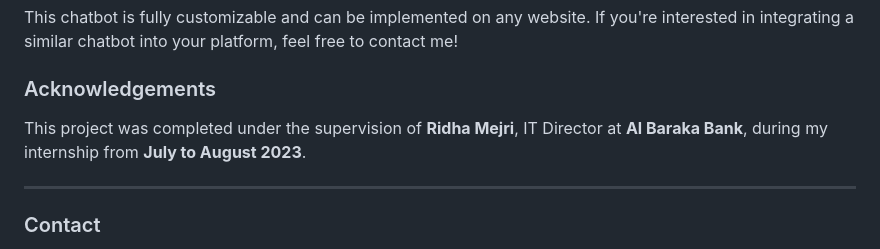
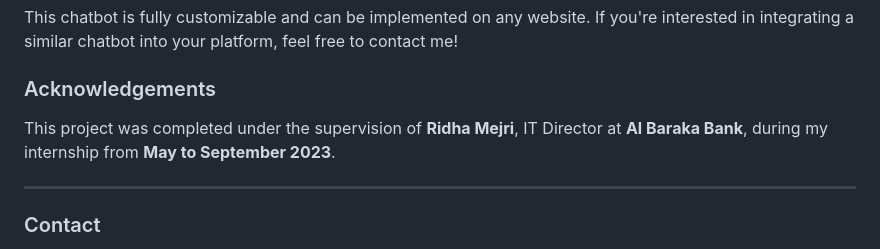
Before and after one commit to Brahim07-esprit/Al-Baraka-Bank-Internship-Project, a Markdown page: README.md, the part around the change. Drawn GitHub-style.

```diff
--- a/README.md
+++ b/README.md
@@ -78,7 +78,7 @@ This chatbot is fully customizable and can be implemented on any website. If you
 
 ### Acknowledgements
 
-This project was completed under the supervision of **Ridha Mejri**, IT Director at **Al Baraka Bank**, during my internship from **July to August 2023**.
+This project was completed under the supervision of **Ridha Mejri**, IT Director at **Al Baraka Bank**, during my internship from **May to September 2023**.
 
 ---
 
```
